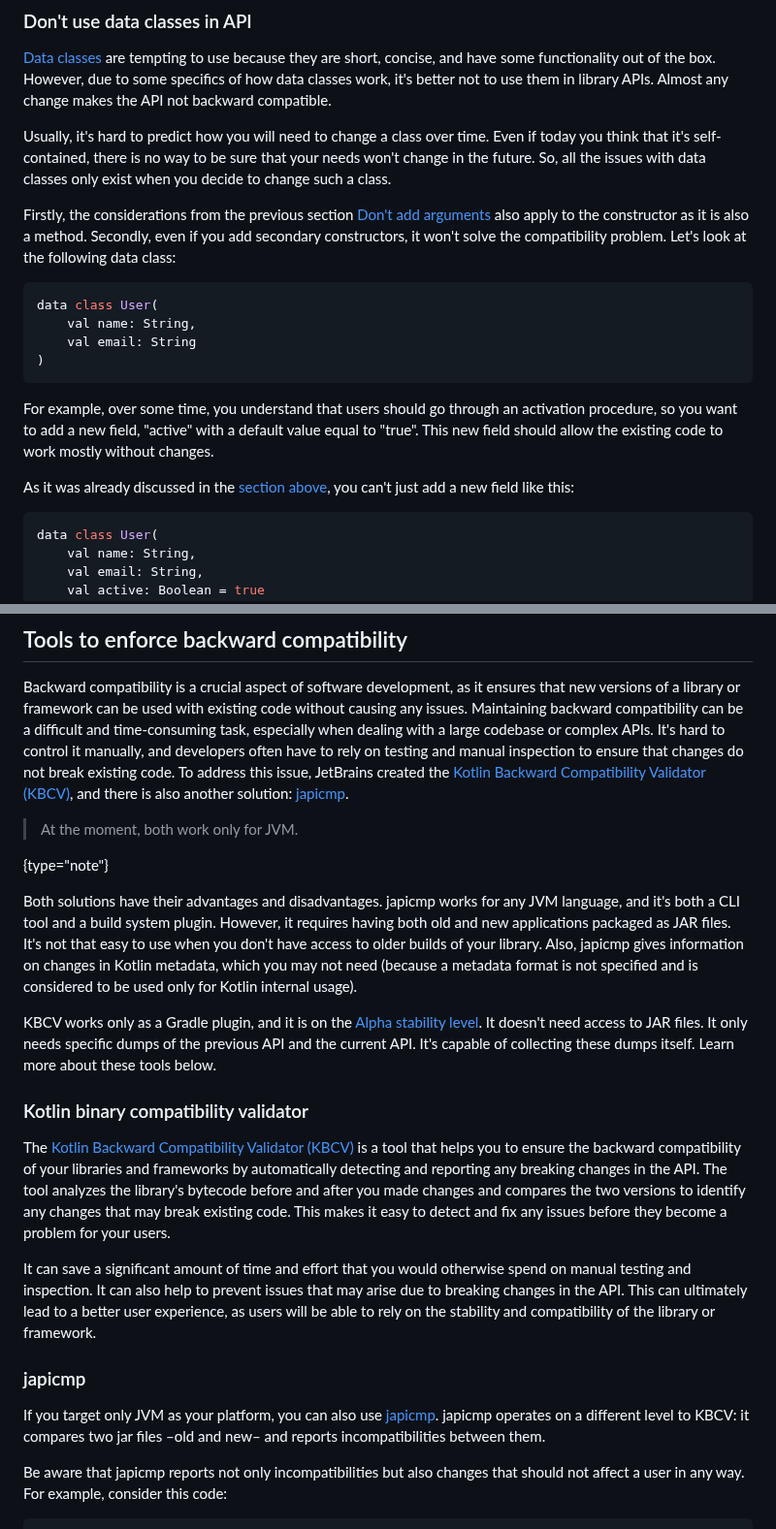
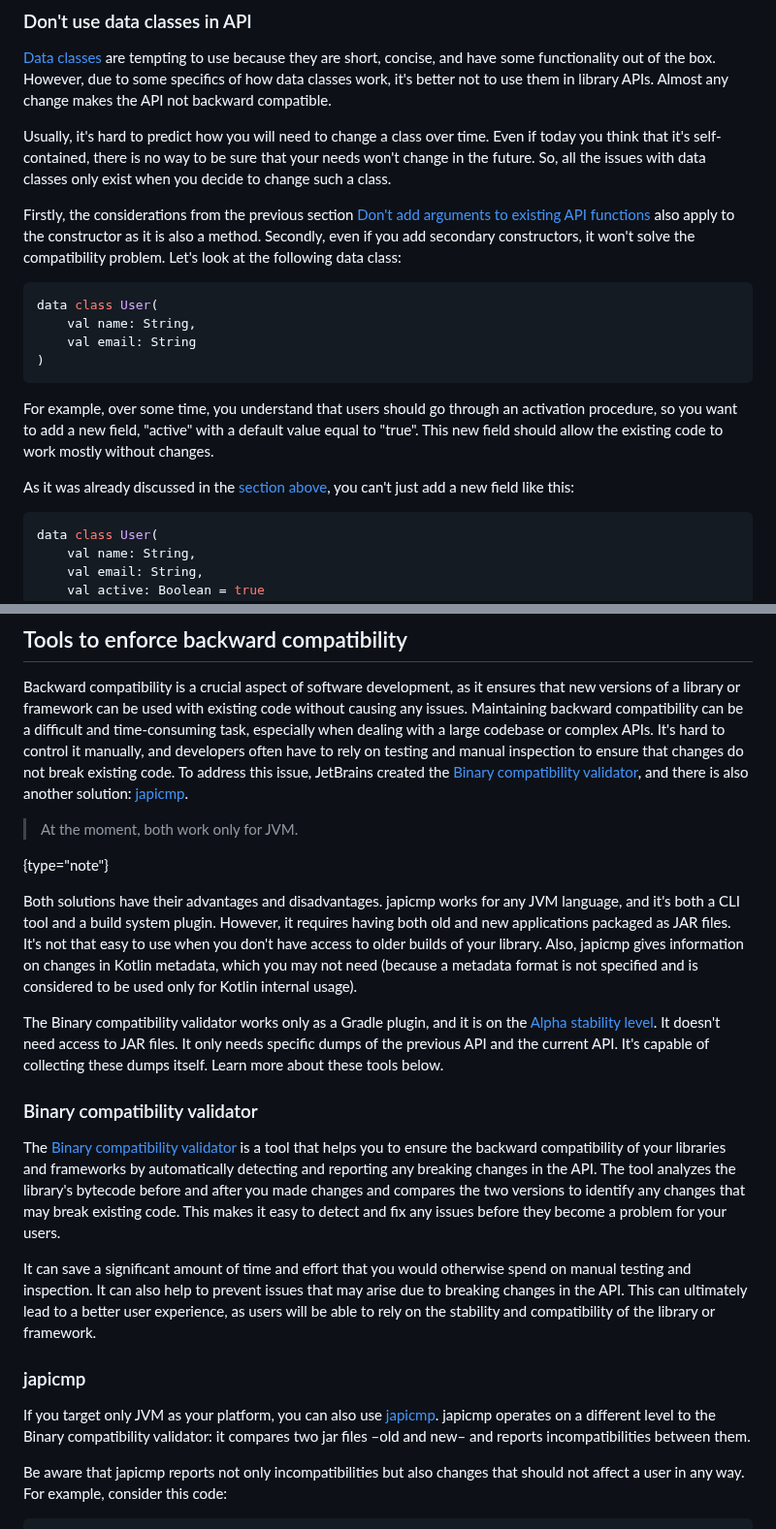
Before and after one commit to Kotlin/api-guidelines, a Markdown page: docs/topics/jvm-api-guidelines-backward-compatibility.md, 2 parts joined by grey strips. Shown at 97% size. Rendered like a GitHub page.

Commit message:
update: fix links, remove KBCV acronym

```diff
--- a/docs/topics/jvm-api-guidelines-backward-compatibility.md
+++ b/docs/topics/jvm-api-guidelines-backward-compatibility.md
@@ -159,7 +159,7 @@ Usually, it's hard to predict how you will need to change a class over time. Eve
 there is no way to be sure that your needs won't change in the future. So, all the issues with data classes only exist
 when you decide to change such a class.
 
-Firstly, the considerations from the previous section [Don't add arguments](#dont-add-arguments-to-existing-api-functions)
+Firstly, the considerations from the previous section [Don't add arguments to existing API functions](#don-t-add-arguments-to-existing-api-functions)
 also apply to the constructor as it is also a method. Secondly, even if you add secondary constructors, it won't solve
 the compatibility problem. Let's look at the following data class:
 
@@ -342,8 +342,7 @@ new versions of a library or framework can be used with existing code without ca
 Maintaining backward compatibility can be a difficult and time-consuming task, especially when dealing with a large codebase
 or complex APIs. It's hard to control it manually, and developers often have to rely on testing and manual inspection
 to ensure that changes do not break existing code. To address this issue, JetBrains created
-the [Kotlin Backward Compatibility Validator (KBCV)](#kotlin-backward-compatibility-validator), and there is also
-another solution: [japicmp](#japicmp).
+the [Binary compatibility validator](#binary-compatibility-validator), and there is also another solution: [japicmp](#japicmp).
 
 > At the moment, both work only for JVM.
 >
@@ -355,14 +354,14 @@ to use when you don't have access to older builds of your library. Also, japicmp
 in Kotlin metadata, which you may not need (because a metadata format is not specified and is considered to be used only
 for Kotlin internal usage).
 
-KBCV works only as a Gradle plugin, and it is on the [Alpha stability level](components-stability.md#stability-levels-explained).
+The Binary compatibility validator works only as a Gradle plugin, and it is on the [Alpha stability level](components-stability.md#stability-levels-explained).
 It doesn't need access to JAR files. It only needs specific dumps of the previous API and the current API. It's capable
 of collecting these dumps itself.
 Learn more about these tools below.
 
-### Kotlin binary compatibility validator
+### Binary compatibility validator
 
-The [Kotlin Backward Compatibility Validator (KBCV)](https://github.com/Kotlin/binary-compatibility-validator) is a tool
+The [Binary compatibility validator](https://github.com/Kotlin/binary-compatibility-validator) is a tool
 that helps you to ensure the backward compatibility of your libraries and frameworks by automatically detecting
 and reporting any breaking changes in the API. The tool analyzes the library's bytecode before and after you made changes
 and compares the two versions to identify any changes that may break existing code. This makes it easy to detect and
@@ -375,7 +374,7 @@ user experience, as users will be able to rely on the stability and compatibilit
 ### japicmp
 
 If you target only JVM as your platform, you can also use [japicmp](https://siom79.github.io/japicmp/). japicmp operates
-on a different level to KBCV: it compares two jar files –old and new– and reports incompatibilities between them.
+on a different level to the Binary compatibility validator: it compares two jar files –old and new– and reports incompatibilities between them.
 
 Be aware that japicmp reports not only incompatibilities but also changes that should not affect a user in any way.
 For example, consider this code:
```
Also changed, not shown: other parts of docs/topics/jvm-api-guidelines-backward-compatibility.md (+4 -4 lines), docs/topics/jvm-api-guidelines-debuggability.md (+1 -1 lines).
